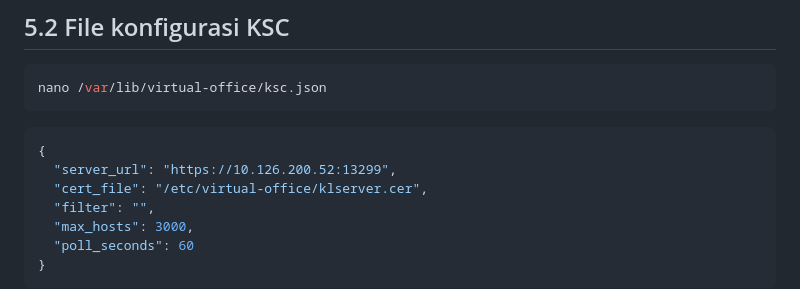
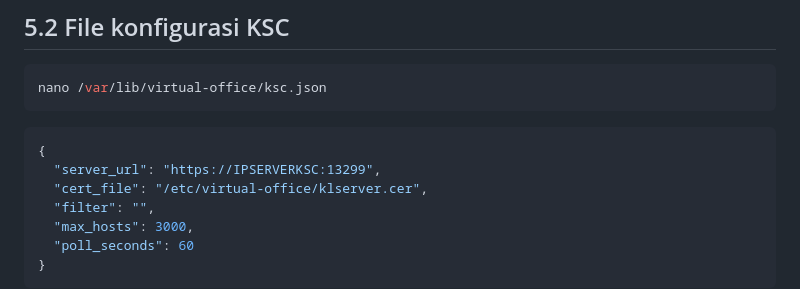
Before and after one commit to mriswanazhari/virtual-office-3d, a Markdown page: README.md, the part around the change. Rendered like a GitHub page.

````diff
--- a/README.md
+++ b/README.md
@@ -292,7 +292,7 @@ nano /var/lib/virtual-office/ksc.json
 
 ```json
 {
-  "server_url": "https://10.126.200.52:13299",
+  "server_url": "https://IPSERVERKSC:13299",
   "cert_file": "/etc/virtual-office/klserver.cer",
   "filter": "",
   "max_hosts": 3000,
````
